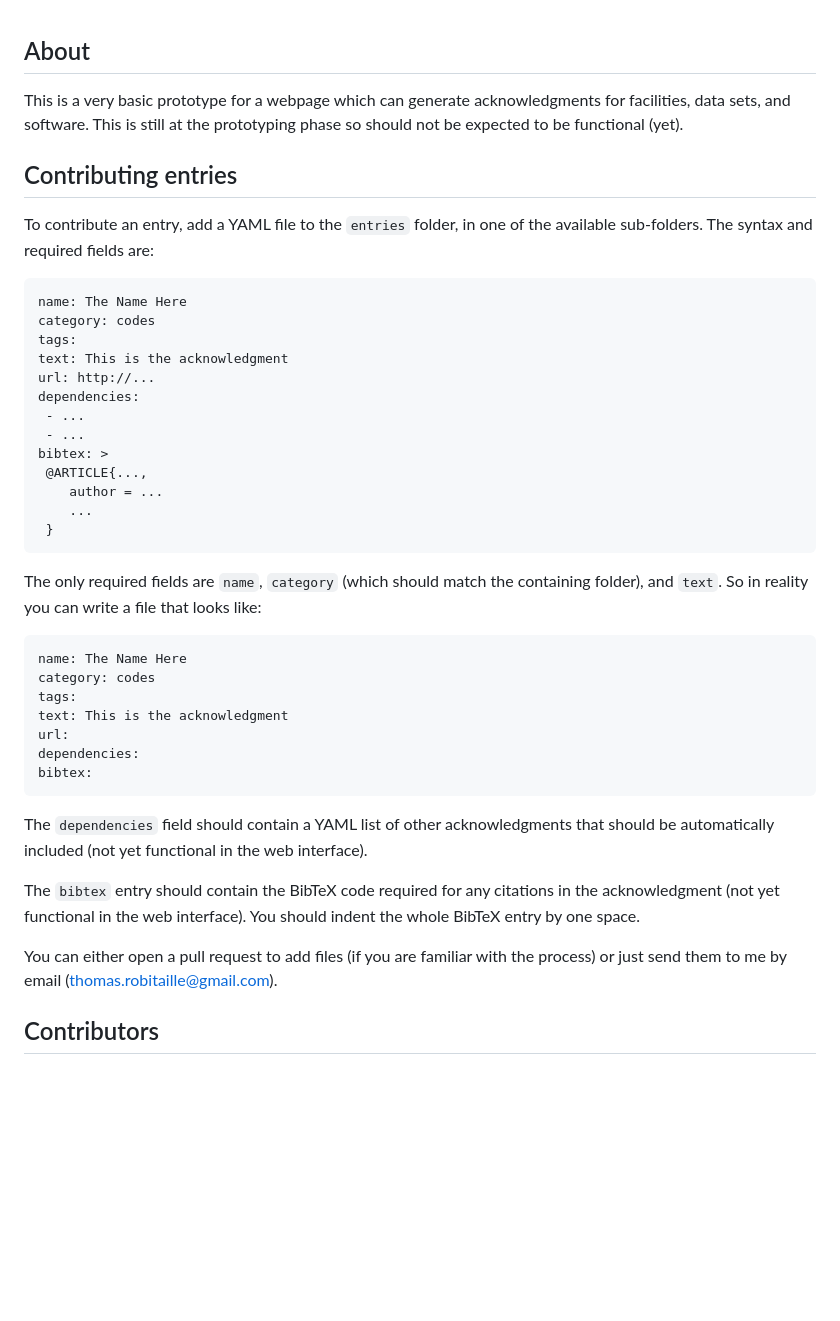
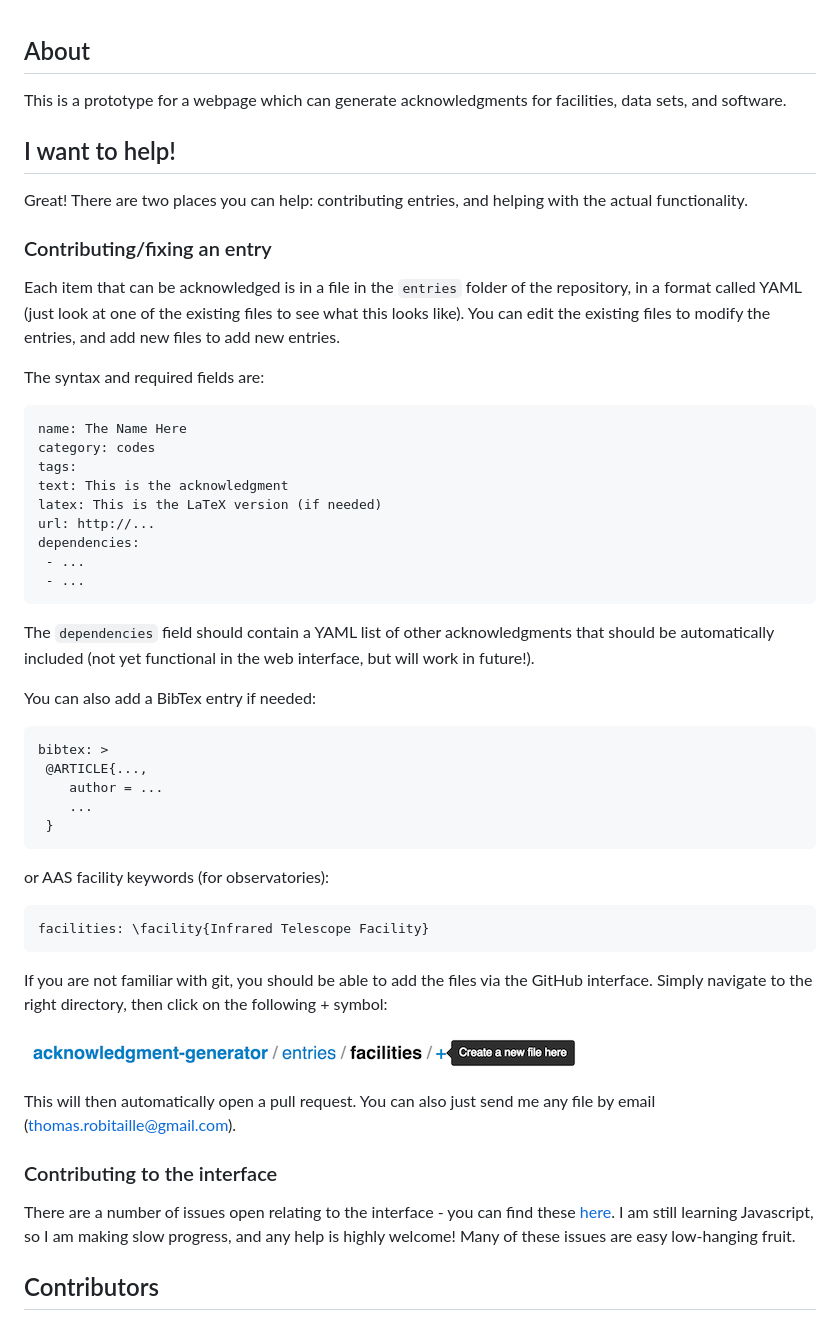
Before and after one commit to astrofrog/acknowledgment-generator, a Markdown page: README.md, the part around the change. Rendered like a GitHub page; pictures changed too: add_file.png (added); blank space fills up the shorter version.

Commit message:
Improved README

```diff
--- a/README.md
+++ b/README.md
@@ -1,45 +1,65 @@
 About
 -----
 
-This is a very basic prototype for a webpage which can generate
-acknowledgments for facilities, data sets, and software. This is still
-at the prototyping phase so should not be expected to be functional (yet).
+This is a prototype for a webpage which can generate acknowledgments for
+facilities, data sets, and software.
 
-Contributing entries
---------------------
+I want to help!
+---------------
 
-To contribute an entry, add a YAML file to the ``entries`` folder, in one of
-the available sub-folders. The syntax and required fields are:
+Great! There are two places you can help: contributing entries, and helping
+with the actual functionality.
+
+### Contributing/fixing an entry
+
+Each item that can be acknowledged is in a file in the ``entries`` folder of
+the repository, in a format called YAML (just look at one of the existing files
+to see what this looks like). You can edit the existing files to modify the
+entries, and add new files to add new entries.
+
+The syntax and required fields are:
 
     name: The Name Here
     category: codes
     tags:
     text: This is the acknowledgment
+    latex: This is the LaTeX version (if needed)
     url: http://...
     dependencies:
      - ...
      - ...
+
+The ``dependencies`` field should contain a YAML list of other acknowledgments
+that should be automatically included (not yet functional in the web interface,
+but will work in future!).
+
+You can also add a BibTex entry if needed:
+
     bibtex: >
      @ARTICLE{...,
         author = ...
         ...
      }
 
-The only required fields are ``name``, ``category`` (which should match the containing folder), and ``text``. So in reality you can write a file that looks like:
+or AAS facility keywords (for observatories):
 
-    name: The Name Here
-    category: codes
-    tags:
-    text: This is the acknowledgment
-    url:
-    dependencies:
-    bibtex:
+    facilities: \facility{Infrared Telescope Facility}
 
-The ``dependencies`` field should contain a YAML list of other acknowledgments that should be automatically included (not yet functional in the web interface).
+If you are not familiar with git, you should be able to add the files via the
+GitHub interface. Simply navigate to the right directory, then click on the
+following + symbol:
 
-The ``bibtex`` entry should contain the BibTeX code required for any citations in the acknowledgment (not yet functional in the web interface). You should indent the whole BibTeX entry by one space.
+![add_file.png](add_file.png)
 
-You can either open a pull request to add files (if you are familiar with the process) or just send them to me by email (thomas.robitaille@gmail.com).
+This will then automatically open a pull request. You can also just send me any
+file by email (thomas.robitaille@gmail.com).
+
+### Contributing to the interface
+
+There are a number of issues open relating to the interface - you can find
+these [here](https://github.com/astrofrog/acknowledgment-generator/issues). I
+am still learning Javascript, so I am making slow progress, and any help is
+highly welcome! Many of these issues are easy low-hanging fruit.
 
 Contributors
 ------------
```
